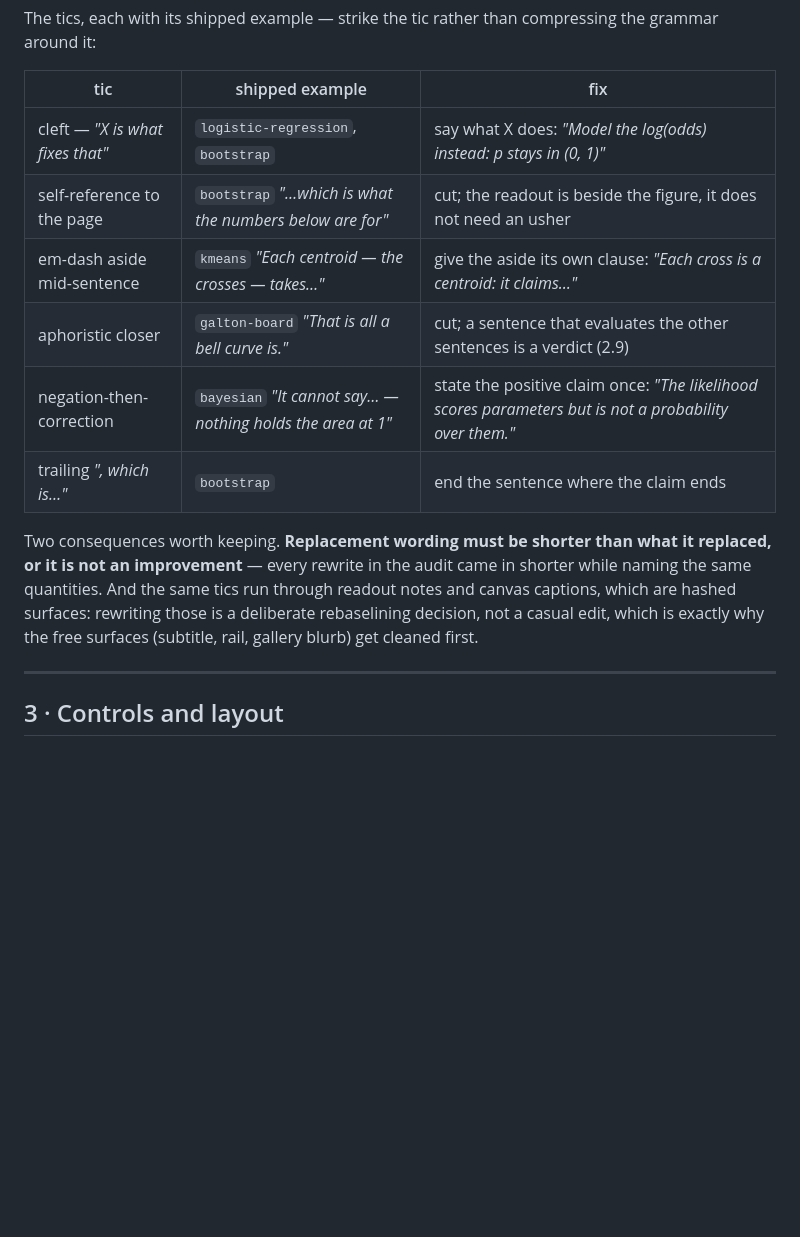
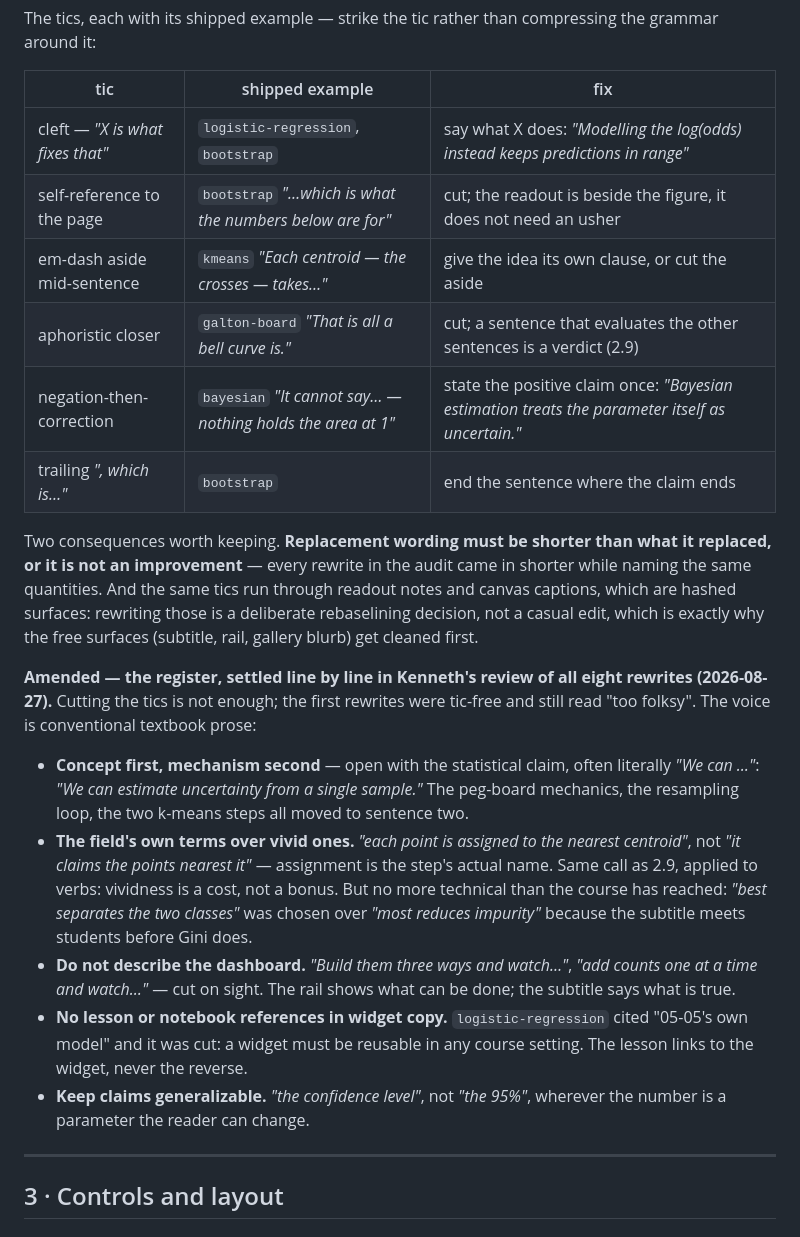
Before and after one commit to nusmedicine/statml, a Markdown page: docs/design-principles.md, the part around the change. Rendered like a GitHub page; blank space fills up the shorter version.

Commit message:
2.10 amended: the register, settled line by line in review
Cutting the tics was not enough - the first rewrites were tic-free and
still read too folksy. Five rules from the eight-subtitle review:
concept first (often 'We can ...'); the field's own terms over vivid
ones, but no more technical than the course has reached; never describe
the dashboard; no lesson references in widget copy (a widget must be
reusable in any course - the lesson links to the widget, never the
reverse); keep claims generalizable ('the confidence level', not 'the
95%'). Also refreshed the two example quotes the review made stale.

Co-Authored-By: Claude Fable 5 <noreply@anthropic.com>

```diff
--- a/docs/design-principles.md
+++ b/docs/design-principles.md
@@ -199,11 +199,11 @@ the grammar around it:
 
 | tic | shipped example | fix |
 |---|---|---|
-| cleft — *"X is what fixes that"* | `logistic-regression`, `bootstrap` | say what X does: *"Model the log(odds) instead: p stays in (0, 1)"* |
+| cleft — *"X is what fixes that"* | `logistic-regression`, `bootstrap` | say what X does: *"Modelling the log(odds) instead keeps predictions in range"* |
 | self-reference to the page | `bootstrap` *"…which is what the numbers below are for"* | cut; the readout is beside the figure, it does not need an usher |
-| em-dash aside mid-sentence | `kmeans` *"Each centroid — the crosses — takes…"* | give the aside its own clause: *"Each cross is a centroid: it claims…"* |
+| em-dash aside mid-sentence | `kmeans` *"Each centroid — the crosses — takes…"* | give the idea its own clause, or cut the aside |
 | aphoristic closer | `galton-board` *"That is all a bell curve is."* | cut; a sentence that evaluates the other sentences is a verdict (2.9) |
-| negation-then-correction | `bayesian` *"It cannot say… — nothing holds the area at 1"* | state the positive claim once: *"The likelihood scores parameters but is not a probability over them."* |
+| negation-then-correction | `bayesian` *"It cannot say… — nothing holds the area at 1"* | state the positive claim once: *"Bayesian estimation treats the parameter itself as uncertain."* |
 | trailing *", which is…"* | `bootstrap` | end the sentence where the claim ends |
 
 Two consequences worth keeping. **Replacement wording must be shorter than what
@@ -212,6 +212,29 @@ shorter while naming the same quantities. And the same tics run through readout
 notes and canvas captions, which are hashed surfaces: rewriting those is a
 deliberate rebaselining decision, not a casual edit, which is exactly why the
 free surfaces (subtitle, rail, gallery blurb) get cleaned first.
+
+**Amended — the register, settled line by line in Kenneth's review of all eight
+rewrites (2026-08-27).** Cutting the tics is not enough; the first rewrites were
+tic-free and still read "too folksy". The voice is conventional textbook prose:
+
+- **Concept first, mechanism second** — open with the statistical claim, often
+  literally *"We can …"*: *"We can estimate uncertainty from a single sample."*
+  The peg-board mechanics, the resampling loop, the two k-means steps all moved
+  to sentence two.
+- **The field's own terms over vivid ones.** *"each point is assigned to the
+  nearest centroid"*, not *"it claims the points nearest it"* — assignment is
+  the step's actual name. Same call as 2.9, applied to verbs: vividness is a
+  cost, not a bonus. But no more technical than the course has reached:
+  *"best separates the two classes"* was chosen over *"most reduces impurity"*
+  because the subtitle meets students before Gini does.
+- **Do not describe the dashboard.** *"Build them three ways and watch…"*,
+  *"add counts one at a time and watch…"* — cut on sight. The rail shows what
+  can be done; the subtitle says what is true.
+- **No lesson or notebook references in widget copy.** `logistic-regression`
+  cited "05-05's own model" and it was cut: a widget must be reusable in any
+  course setting. The lesson links to the widget, never the reverse.
+- **Keep claims generalizable.** *"the confidence level"*, not *"the 95%"*,
+  wherever the number is a parameter the reader can change.
 
 ---
 
```
